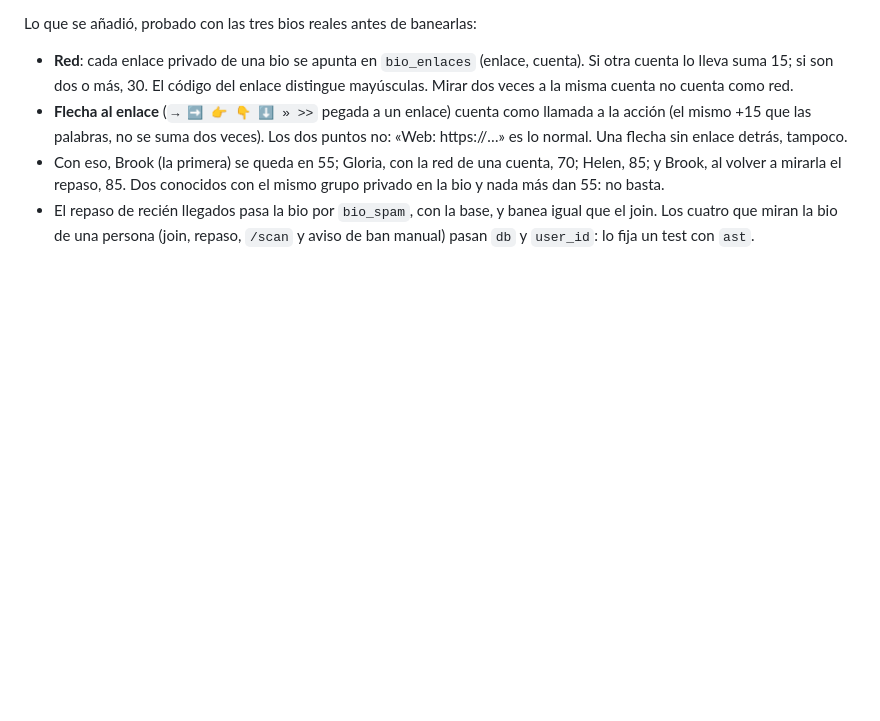
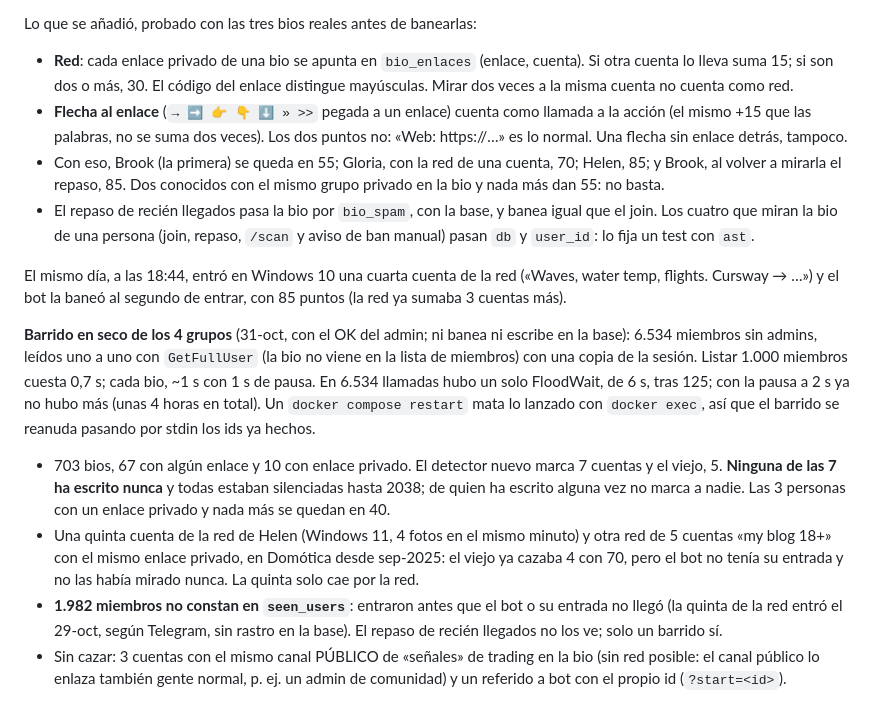
Before and after one commit to yonaesp/CazaSpamBot-Telegram, a Markdown page: docs/lecciones.md, the part around the change. GitHub-like rendering; blank space fills up the shorter version.

Commit message:
docs(L49): cifras del barrido en seco de bios de los 4 grupos
Co-Authored-By: Claude Opus 5.5 <noreply@anthropic.com>

```diff
--- a/docs/lecciones.md
+++ b/docs/lecciones.md
@@ -1031,3 +1031,23 @@ Lo que se añadió, probado con las tres bios reales antes de banearlas:
   mirarla el repaso, 85. Dos conocidos con el mismo grupo privado en la bio y nada más dan 55: no basta.
 - El repaso de recién llegados pasa la bio por `bio_spam`, con la base, y banea igual que el join. Los cuatro que miran la
   bio de una persona (join, repaso, `/scan` y aviso de ban manual) pasan `db` y `user_id`: lo fija un test con `ast`.
+
+
+El mismo día, a las 18:44, entró en Windows 10 una cuarta cuenta de la red («Waves, water temp, flights. Cursway → …»)
+y el bot la baneó al segundo de entrar, con 85 puntos (la red ya sumaba 3 cuentas más).
+
+**Barrido en seco de los 4 grupos** (31-oct, con el OK del admin; ni banea ni escribe en la base): 6.534 miembros sin
+admins, leídos uno a uno con `GetFullUser` (la bio no viene en la lista de miembros) con una copia de la sesión. Listar
+1.000 miembros cuesta 0,7 s; cada bio, ~1 s con 1 s de pausa. En 6.534 llamadas hubo un solo FloodWait, de 6 s, tras
+125; con la pausa a 2 s ya no hubo más (unas 4 horas en total). Un `docker compose restart` mata lo lanzado con
+`docker exec`, así que el barrido se reanuda pasando por stdin los ids ya hechos.
+- 703 bios, 67 con algún enlace y 10 con enlace privado. El detector nuevo marca 7 cuentas y el viejo, 5. **Ninguna de
+  las 7 ha escrito nunca** y todas estaban silenciadas hasta 2038; de quien ha escrito alguna vez no marca a nadie. Las
+  3 personas con un enlace privado y nada más se quedan en 40.
+- Una quinta cuenta de la red de Helen (Windows 11, 4 fotos en el mismo minuto) y otra red de 5 cuentas «my blog 18+»
+  con el mismo enlace privado, en Domótica desde sep-2025: el viejo ya cazaba 4 con 70, pero el bot no tenía su entrada
+  y no las había mirado nunca. La quinta solo cae por la red.
+- **1.982 miembros no constan en `seen_users`**: entraron antes que el bot o su entrada no llegó (la quinta de la red
+  entró el 29-oct, según Telegram, sin rastro en la base). El repaso de recién llegados no los ve; solo un barrido sí.
+- Sin cazar: 3 cuentas con el mismo canal PÚBLICO de «señales» de trading en la bio (sin red posible: el canal público
+  lo enlaza también gente normal, p. ej. un admin de comunidad) y un referido a bot con el propio id (`?start=<id>`).
```
